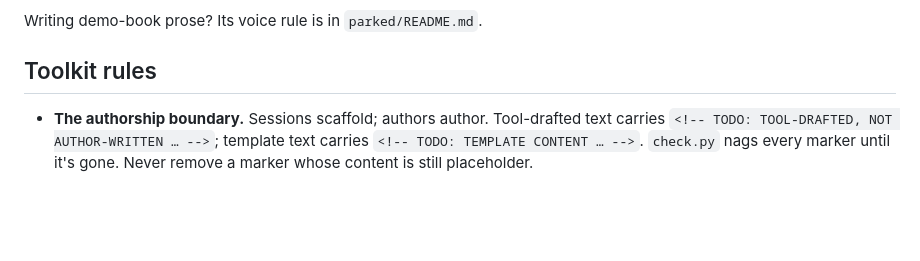
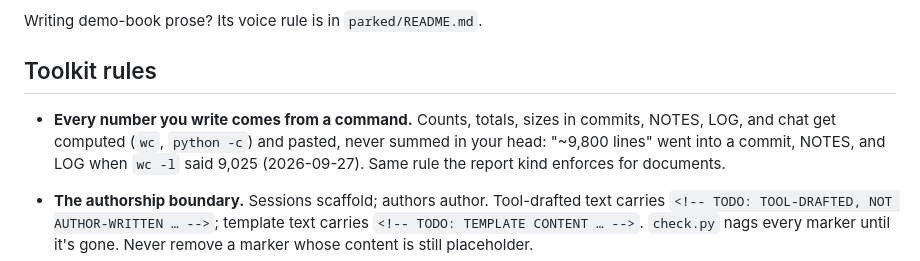
Before and after one commit to davenakasone/book_test, a Markdown page: CLAUDE.md, the part around the change. Rendered like a GitHub page; blank space fills up the shorter version.

```diff
--- a/CLAUDE.md
+++ b/CLAUDE.md
@@ -91,6 +91,12 @@ Writing demo-book prose? Its voice rule is in `parked/README.md`.
 
 ## Toolkit rules
 
+- **Every number you write comes from a command.** Counts, totals, sizes in
+  commits, NOTES, LOG, and chat get computed (`wc`, `python -c`) and pasted,
+  never summed in your head: "~9,800 lines" went into a commit, NOTES, and
+  LOG when `wc -l` said 9,025 (2026-09-27). Same rule the report kind
+  enforces for documents.
+
 - **The authorship boundary.** Sessions scaffold; authors author. Tool-drafted
   text carries `<!-- TODO: TOOL-DRAFTED, NOT AUTHOR-WRITTEN … -->`;
   template text carries `<!-- TODO: TEMPLATE CONTENT … -->`. `check.py`
```
Also changed, not shown: LOG.md (+2 -1 lines), NOTES.md (+2 -2 lines).
